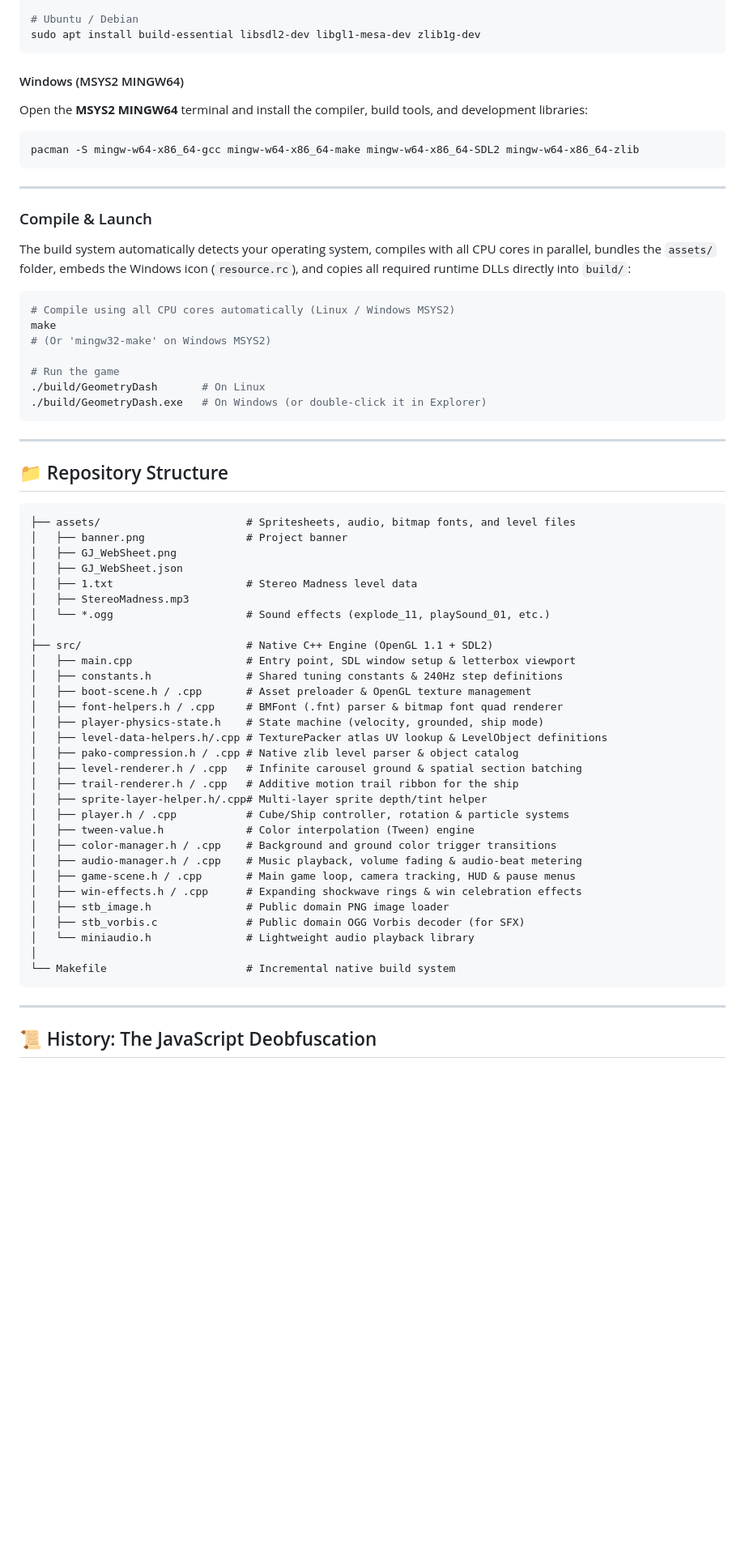
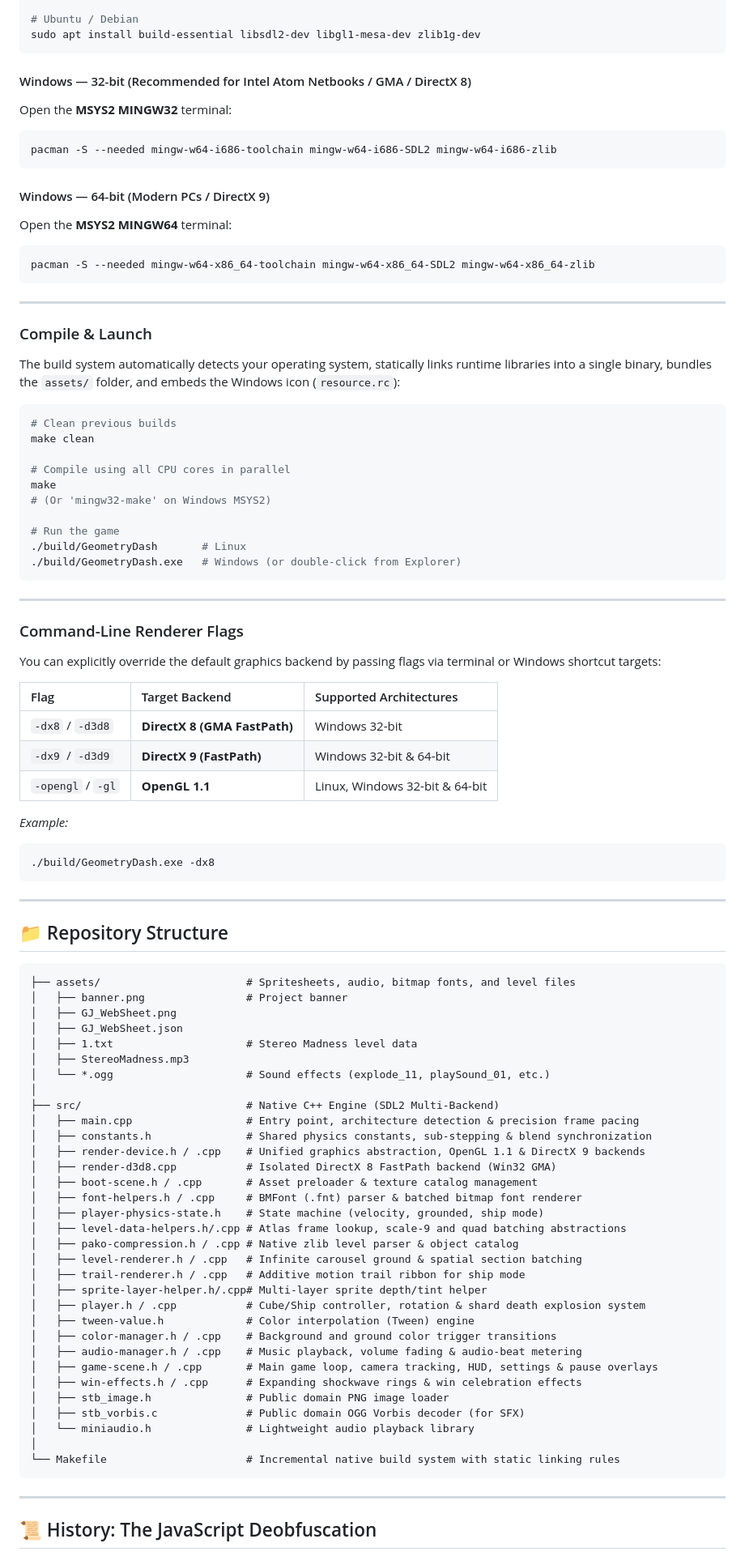
Before and after one commit to Velipetroll/gd-web-decompiled-cpp, a Markdown page: README.md, the part around one of its changes. Shown at 81% size. GitHub-like rendering; blank space fills up the shorter version.

Commit message:
Revise README for project architecture and features
Updated project details and architecture in README.

````diff
--- a/README.md
+++ b/README.md
@@ -44,25 +66,50 @@ sudo pacman -S base-devel sdl2 mesa zlib
 sudo apt install build-essential libsdl2-dev libgl1-mesa-dev zlib1g-dev
 ```
 
-#### Windows (MSYS2 MINGW64)
-Open the **MSYS2 MINGW64** terminal and install the compiler, build tools, and development libraries:
+#### Windows — 32-bit (Recommended for Intel Atom Netbooks / GMA / DirectX 8)
+Open the **MSYS2 MINGW32** terminal:
 ```bash
-pacman -S mingw-w64-x86_64-gcc mingw-w64-x86_64-make mingw-w64-x86_64-SDL2 mingw-w64-x86_64-zlib
+pacman -S --needed mingw-w64-i686-toolchain mingw-w64-i686-SDL2 mingw-w64-i686-zlib
+```
+
+#### Windows — 64-bit (Modern PCs / DirectX 9)
+Open the **MSYS2 MINGW64** terminal:
+```bash
+pacman -S --needed mingw-w64-x86_64-toolchain mingw-w64-x86_64-SDL2 mingw-w64-x86_64-zlib
 ```
 
 ---
 
 ### Compile & Launch
-The build system automatically detects your operating system, compiles with all CPU cores in parallel, bundles the `assets/` folder, embeds the Windows icon (`resource.rc`), and copies all required runtime DLLs directly into `build/`:
+The build system automatically detects your operating system, statically links runtime libraries into a single binary, bundles the `assets/` folder, and embeds the Windows icon (`resource.rc`):
 
 ```bash
-# Compile using all CPU cores automatically (Linux / Windows MSYS2)
+# Clean previous builds
+make clean
+
+# Compile using all CPU cores in parallel
 make
 # (Or 'mingw32-make' on Windows MSYS2)
 
 # Run the game
-./build/GeometryDash       # On Linux
-./build/GeometryDash.exe   # On Windows (or double-click it in Explorer)
+./build/GeometryDash       # Linux
+./build/GeometryDash.exe   # Windows (or double-click from Explorer)
+```
+
+---
+
+### Command-Line Renderer Flags
+You can explicitly override the default graphics backend by passing flags via terminal or Windows shortcut targets:
+
+| Flag | Target Backend | Supported Architectures |
+| :--- | :--- | :--- |
+| `-dx8` / `-d3d8` | **DirectX 8 (GMA FastPath)** | Windows 32-bit |
+| `-dx9` / `-d3d9` | **DirectX 9 (FastPath)** | Windows 32-bit & 64-bit |
+| `-opengl` / `-gl` | **OpenGL 1.1** | Linux, Windows 32-bit & 64-bit |
+
+*Example:*
+```bash
+./build/GeometryDash.exe -dx8
 ```
 
 ---
@@ -78,28 +125,30 @@ make
 │   ├── StereoMadness.mp3
 │   └── *.ogg                     # Sound effects (explode_11, playSound_01, etc.)
 │
-├── src/                          # Native C++ Engine (OpenGL 1.1 + SDL2)
-│   ├── main.cpp                  # Entry point, SDL window setup & letterbox viewport
-│   ├── constants.h               # Shared tuning constants & 240Hz step definitions
-│   ├── boot-scene.h / .cpp       # Asset preloader & OpenGL texture management
-│   ├── font-helpers.h / .cpp     # BMFont (.fnt) parser & bitmap font quad renderer
+├── src/                          # Native C++ Engine (SDL2 Multi-Backend)
+│   ├── main.cpp                  # Entry point, architecture detection & precision frame pacing
+│   ├── constants.h               # Shared physics constants, sub-stepping & blend synchronization
+│   ├── render-device.h / .cpp    # Unified graphics abstraction, OpenGL 1.1 & DirectX 9 backends
+│   ├── render-d3d8.cpp           # Isolated DirectX 8 FastPath backend (Win32 GMA)
+│   ├── boot-scene.h / .cpp       # Asset preloader & texture catalog management
+│   ├── font-helpers.h / .cpp     # BMFont (.fnt) parser & batched bitmap font renderer
 │   ├── player-physics-state.h    # State machine (velocity, grounded, ship mode)
-│   ├── level-data-helpers.h/.cpp # TexturePacker atlas UV lookup & LevelObject definitions
+│   ├── level-data-helpers.h/.cpp # Atlas frame lookup, scale-9 and quad batching abstractions
 │   ├── pako-compression.h / .cpp # Native zlib level parser & object catalog
 │   ├── level-renderer.h / .cpp   # Infinite carousel ground & spatial section batching
-│   ├── trail-renderer.h / .cpp   # Additive motion trail ribbon for the ship
+│   ├── trail-renderer.h / .cpp   # Additive motion trail ribbon for ship mode
 │   ├── sprite-layer-helper.h/.cpp# Multi-layer sprite depth/tint helper
-│   ├── player.h / .cpp           # Cube/Ship controller, rotation & particle systems
+│   ├── player.h / .cpp           # Cube/Ship controller, rotation & shard death explosion system
 │   ├── tween-value.h             # Color interpolation (Tween) engine
 │   ├── color-manager.h / .cpp    # Background and ground color trigger transitions
 │   ├── audio-manager.h / .cpp    # Music playback, volume fading & audio-beat metering
-│   ├── game-scene.h / .cpp       # Main game loop, camera tracking, HUD & pause menus
+│   ├── game-scene.h / .cpp       # Main game loop, camera tracking, HUD, settings & pause overlays
 │   ├── win-effects.h / .cpp      # Expanding shockwave rings & win celebration effects
 │   ├── stb_image.h               # Public domain PNG image loader
 │   ├── stb_vorbis.c              # Public domain OGG Vorbis decoder (for SFX)
 │   └── miniaudio.h               # Lightweight audio playback library
 │
-└── Makefile                      # Incremental native build system
+└── Makefile                      # Incremental native build system with static linking rules
 ```
 
 ---
````
Also changed, not shown: other parts of README.md (+27 -5 lines).
